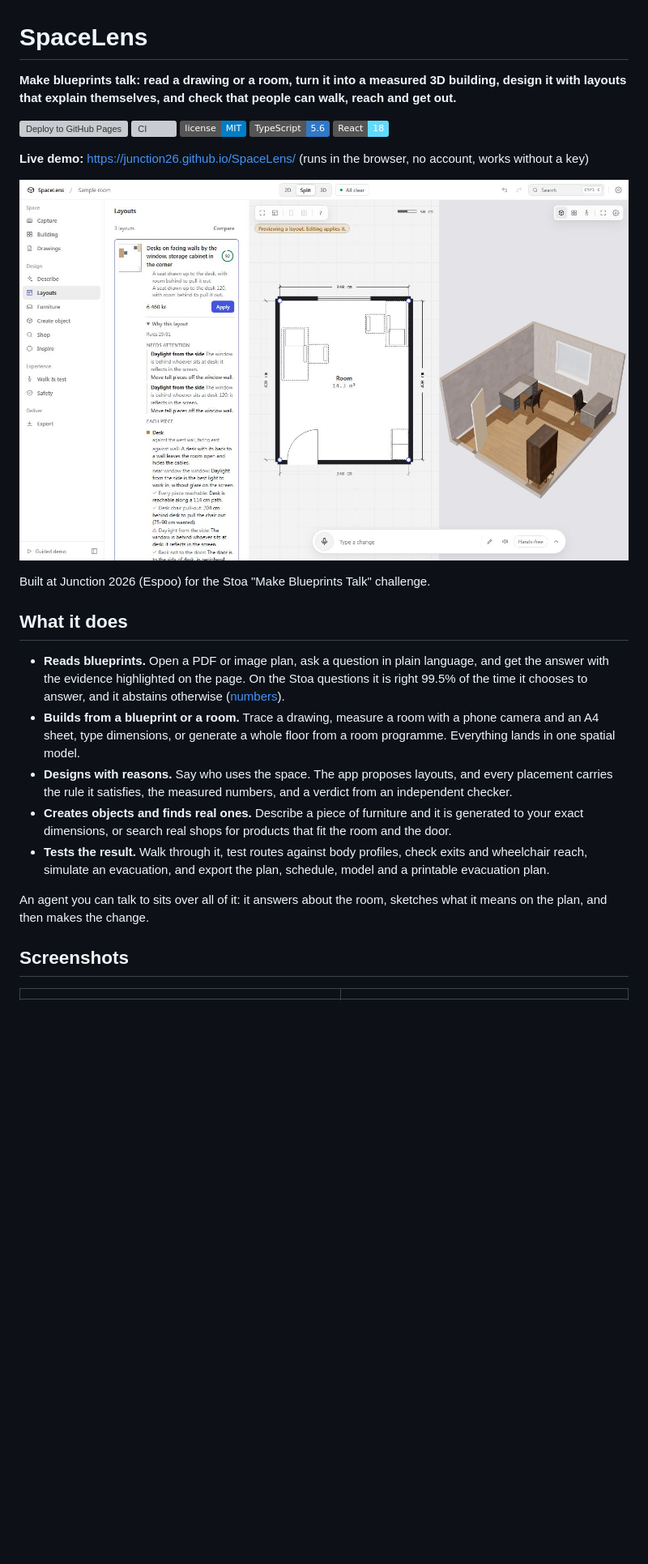
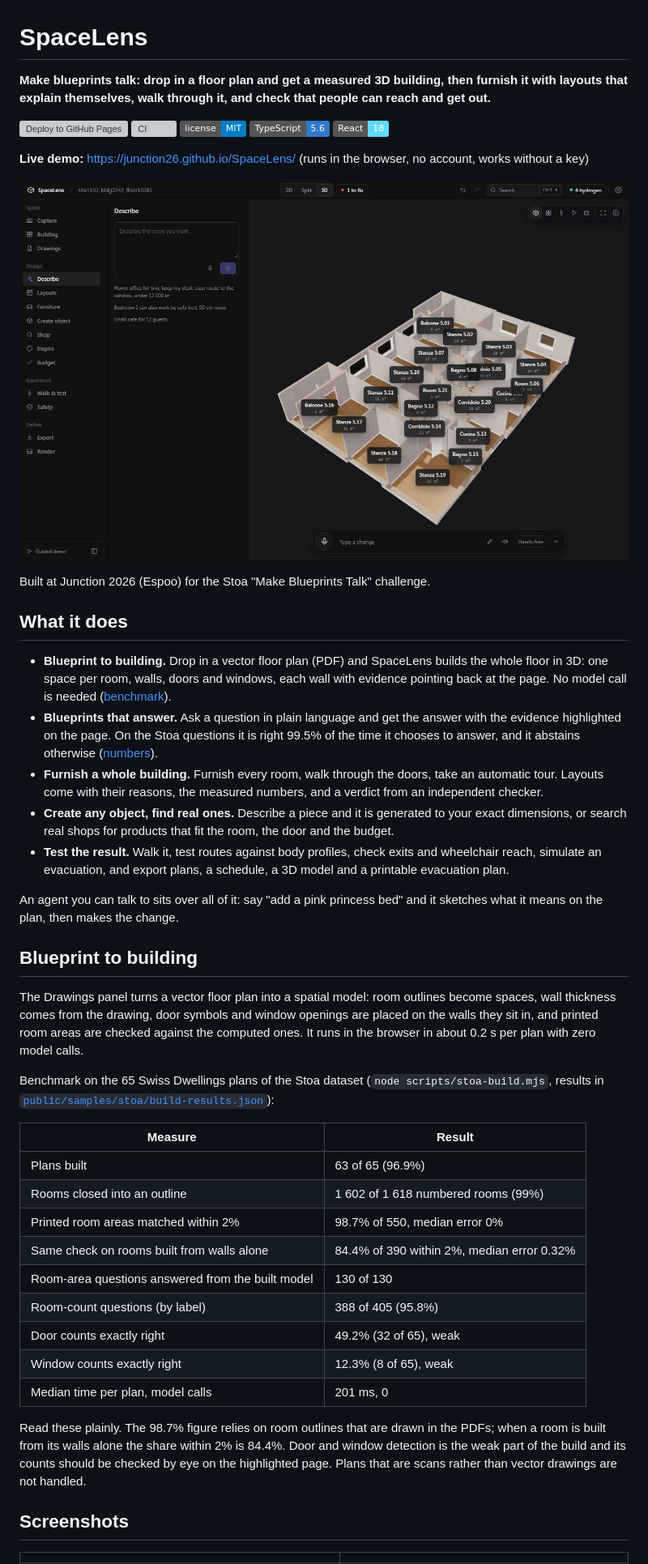
Before and after one commit to JUNCTION26/SpaceLens, a Markdown page: README.md, the part around one of its changes. Shown at 81% size. Drawn GitHub-style; pictures changed too: docs/img/hero.jpg; badges without logos; blank space fills up the shorter version; grey boxes are pictures that could not be loaded.

```diff
--- a/README.md
+++ b/README.md
@@ -1,6 +1,6 @@
 # SpaceLens
 
-**Make blueprints talk: read a drawing or a room, turn it into a measured 3D building, design it with layouts that explain themselves, and check that people can walk, reach and get out.**
+**Make blueprints talk: drop in a floor plan and get a measured 3D building, then furnish it with layouts that explain themselves, walk through it, and check that people can reach and get out.**
 
 [![Deploy to GitHub Pages](https://github.com/JUNCTION26/SpaceLens/actions/workflows/pages.yml/badge.svg)](https://github.com/JUNCTION26/SpaceLens/actions/workflows/pages.yml)
 [![CI](https://github.com/JUNCTION26/SpaceLens/actions/workflows/ci.yml/badge.svg)](https://github.com/JUNCTION26/SpaceLens/actions/workflows/ci.yml)
@@ -16,13 +16,33 @@ Built at Junction 2026 (Espoo) for the Stoa "Make Blueprints Talk" challenge.
 
 ## What it does
 
-- **Reads blueprints.** Open a PDF or image plan, ask a question in plain language, and get the answer with the evidence highlighted on the page. On the Stoa questions it is right 99.5% of the time it chooses to answer, and it abstains otherwise ([numbers](#the-stoa-benchmark)).
-- **Builds from a blueprint or a room.** Trace a drawing, measure a room with a phone camera and an A4 sheet, type dimensions, or generate a whole floor from a room programme. Everything lands in one spatial model.
-- **Designs with reasons.** Say who uses the space. The app proposes layouts, and every placement carries the rule it satisfies, the measured numbers, and a verdict from an independent checker.
-- **Creates objects and finds real ones.** Describe a piece of furniture and it is generated to your exact dimensions, or search real shops for products that fit the room and the door.
-- **Tests the result.** Walk through it, test routes against body profiles, check exits and wheelchair reach, simulate an evacuation, and export the plan, schedule, model and a printable evacuation plan.
+- **Blueprint to building.** Drop in a vector floor plan (PDF) and SpaceLens builds the whole floor in 3D: one space per room, walls, doors and windows, each wall with evidence pointing back at the page. No model call is needed ([benchmark](#blueprint-to-building)).
+- **Blueprints that answer.** Ask a question in plain language and get the answer with the evidence highlighted on the page. On the Stoa questions it is right 99.5% of the time it chooses to answer, and it abstains otherwise ([numbers](#the-stoa-benchmark)).
+- **Furnish a whole building.** Furnish every room, walk through the doors, take an automatic tour. Layouts come with their reasons, the measured numbers, and a verdict from an independent checker.
+- **Create any object, find real ones.** Describe a piece and it is generated to your exact dimensions, or search real shops for products that fit the room, the door and the budget.
+- **Test the result.** Walk it, test routes against body profiles, check exits and wheelchair reach, simulate an evacuation, and export plans, a schedule, a 3D model and a printable evacuation plan.
 
-An agent you can talk to sits over all of it: it answers about the room, sketches what it means on the plan, and then makes the change.
+An agent you can talk to sits over all of it: say "add a pink princess bed" and it sketches what it means on the plan, then makes the change.
+
+## Blueprint to building
+
+The Drawings panel turns a vector floor plan into a spatial model: room outlines become spaces, wall thickness comes from the drawing, door symbols and window openings are placed on the walls they sit in, and printed room areas are checked against the computed ones. It runs in the browser in about 0.2 s per plan with zero model calls.
+
+Benchmark on the 65 Swiss Dwellings plans of the Stoa dataset (`node scripts/stoa-build.mjs`, results in [`public/samples/stoa/build-results.json`](public/samples/stoa/build-results.json)):
+
+| Measure | Result |
+| --- | --- |
+| Plans built | 63 of 65 (96.9%) |
+| Rooms closed into an outline | 1 602 of 1 618 numbered rooms (99%) |
+| Printed room areas matched within 2% | 98.7% of 550, median error 0% |
+| Same check on rooms built from walls alone | 84.4% of 390 within 2%, median error 0.32% |
+| Room-area questions answered from the built model | 130 of 130 |
+| Room-count questions (by label) | 388 of 405 (95.8%) |
+| Door counts exactly right | 49.2% (32 of 65), weak |
+| Window counts exactly right | 12.3% (8 of 65), weak |
+| Median time per plan, model calls | 201 ms, 0 |
+
+Read these plainly. The 98.7% figure relies on room outlines that are drawn in the PDFs; when a room is built from its walls alone the share within 2% is 84.4%. Door and window detection is the weak part of the build and its counts should be checked by eye on the highlighted page. Plans that are scans rather than vector drawings are not handled.
 
 ## Screenshots
 
```
Also changed, not shown: other parts of README.md (+20 -7 lines), docs/img/building.jpg, docs/img/create.jpg, docs/img/drawings.jpg.
